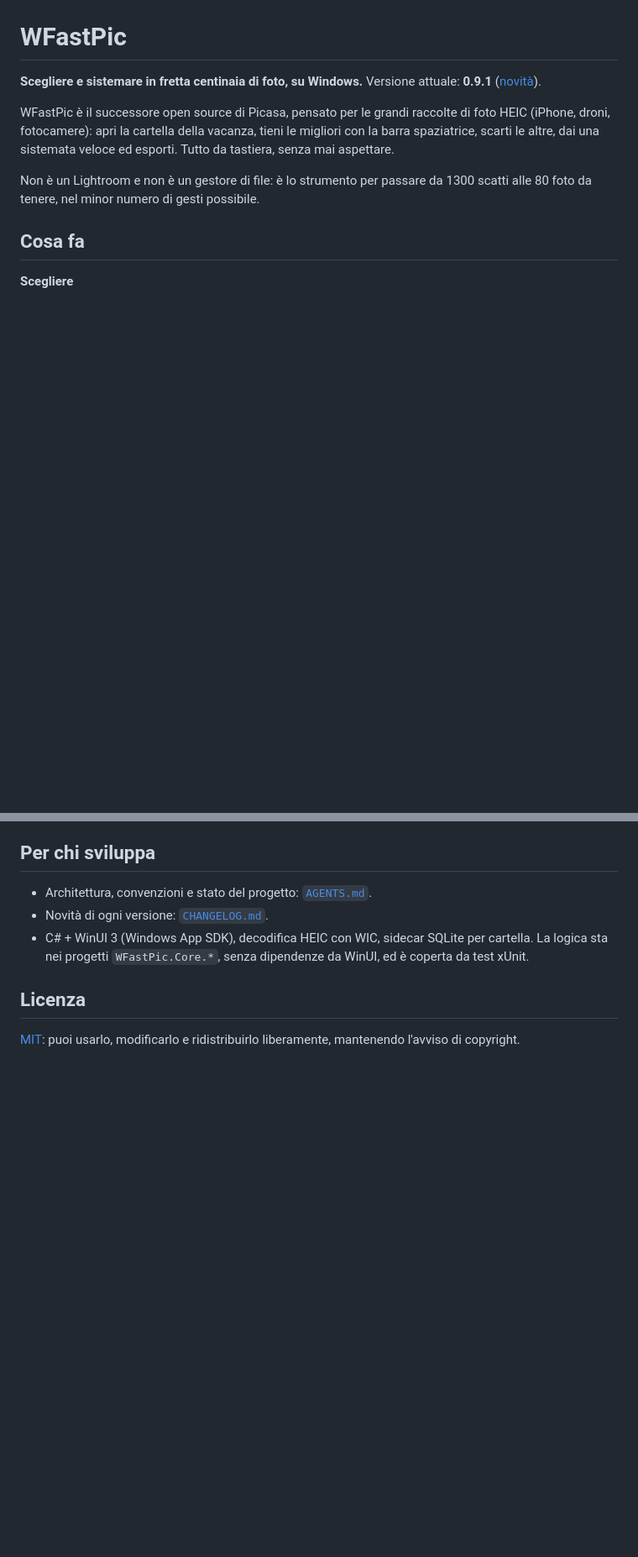
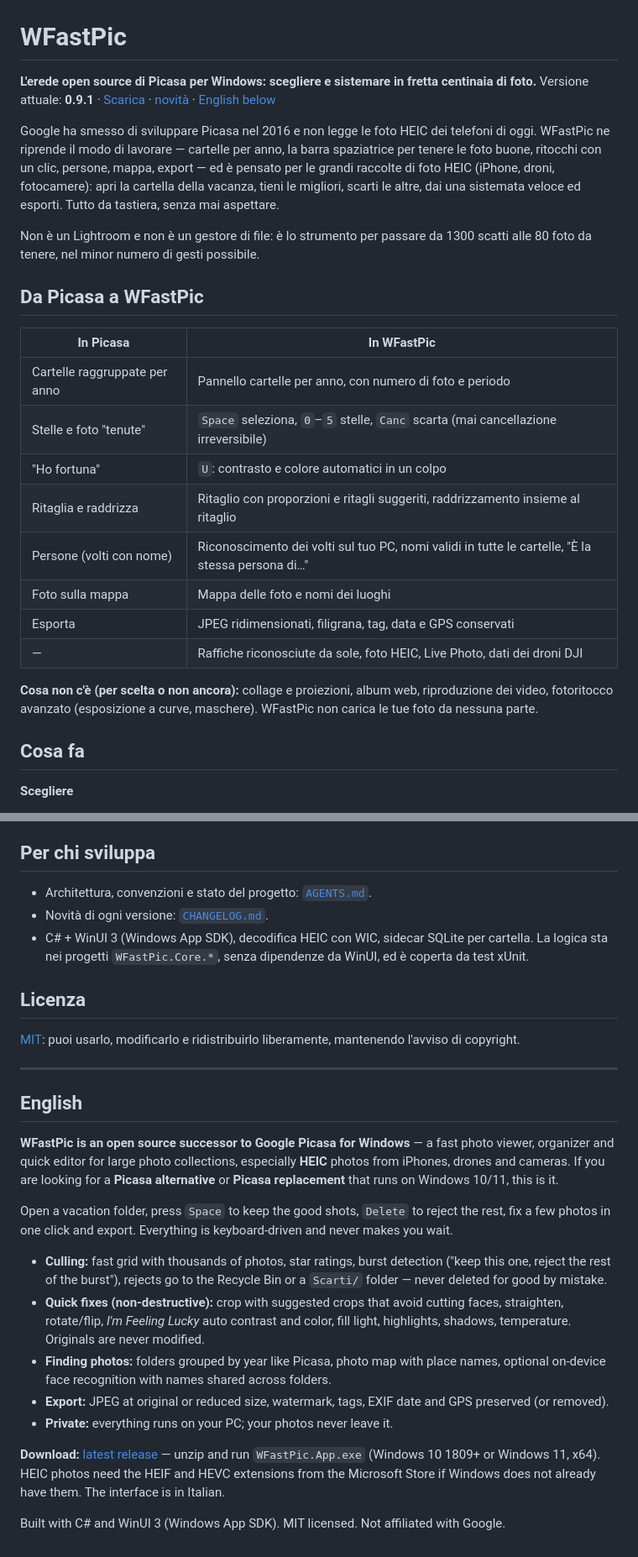
Before and after one commit to Walt7/WFastPic, a Markdown page: README.md, 2 parts joined by grey strips. Shown at 84% size. Drawn GitHub-style; blank space fills up the shorter version.

Commit message:
README: erede di Picasa (confronto Picasa/WFastPic, sezione English, link al download)
Co-Authored-By: Claude Sonnet 5.5 <noreply@anthropic.com>

```diff
--- a/README.md
+++ b/README.md
@@ -4,15 +4,33 @@
 
 # WFastPic
 
-**Scegliere e sistemare in fretta centinaia di foto, su Windows.** Versione attuale: **0.9.1**
-([novità](CHANGELOG.md)).
+**L'erede open source di Picasa per Windows: scegliere e sistemare in fretta centinaia di foto.**
+Versione attuale: **0.9.1** · [Scarica](https://github.com/Walt7/WFastPic/releases/latest) ·
+[novità](CHANGELOG.md) · [English below](#english)
 
-WFastPic è il successore open source di Picasa, pensato per le grandi raccolte di foto HEIC (iPhone,
-droni, fotocamere): apri la cartella della vacanza, tieni le migliori con la barra spaziatrice,
+Google ha smesso di sviluppare Picasa nel 2016 e non legge le foto HEIC dei telefoni di oggi. WFastPic ne riprende il modo di lavorare — cartelle per anno, la barra spaziatrice
+per tenere le foto buone, ritocchi con un clic, persone, mappa, export — ed è pensato per le grandi
+raccolte di foto HEIC (iPhone, droni, fotocamere): apri la cartella della vacanza, tieni le migliori,
 scarti le altre, dai una sistemata veloce ed esporti. Tutto da tastiera, senza mai aspettare.
 
 Non è un Lightroom e non è un gestore di file: è lo strumento per passare da 1300 scatti alle 80
 foto da tenere, nel minor numero di gesti possibile.
+
+## Da Picasa a WFastPic
+
+| In Picasa | In WFastPic |
+|---|---|
+| Cartelle raggruppate per anno | Pannello cartelle per anno, con numero di foto e periodo |
+| Stelle e foto "tenute" | `Space` seleziona, `0`–`5` stelle, `Canc` scarta (mai cancellazione irreversibile) |
+| "Ho fortuna" | `U`: contrasto e colore automatici in un colpo |
+| Ritaglia e raddrizza | Ritaglio con proporzioni e ritagli suggeriti, raddrizzamento insieme al ritaglio |
+| Persone (volti con nome) | Riconoscimento dei volti sul tuo PC, nomi validi in tutte le cartelle, "È la stessa persona di…" |
+| Foto sulla mappa | Mappa delle foto e nomi dei luoghi |
+| Esporta | JPEG ridimensionati, filigrana, tag, data e GPS conservati |
+| — | Raffiche riconosciute da sole, foto HEIC, Live Photo, dati dei droni DJI |
+
+**Cosa non c'è (per scelta o non ancora):** collage e proiezioni, album web, riproduzione dei video,
+fotoritocco avanzato (esposizione a curve, maschere). WFastPic non carica le tue foto da nessuna parte.
 
 ## Cosa fa
 
@@ -93,3 +111,32 @@ L'elenco completo è nell'app, sotto "Scorciatoie" nella barra in basso.
 ## Licenza
 
 [MIT](LICENSE): puoi usarlo, modificarlo e ridistribuirlo liberamente, mantenendo l'avviso di copyright.
+
+---
+
+## English
+
+**WFastPic is an open source successor to Google Picasa for Windows** — a fast photo viewer,
+organizer and quick editor for large photo collections, especially **HEIC** photos from iPhones,
+drones and cameras. If you are looking for a **Picasa alternative** or **Picasa replacement** that
+runs on Windows 10/11, this is it.
+
+Open a vacation folder, press `Space` to keep the good shots, `Delete` to reject the rest, fix a few
+photos in one click and export. Everything is keyboard-driven and never makes you wait.
+
+- **Culling:** fast grid with thousands of photos, star ratings, burst detection ("keep this one,
+  reject the rest of the burst"), rejects go to the Recycle Bin or a `Scarti/` folder — never deleted
+  for good by mistake.
+- **Quick fixes (non-destructive):** crop with suggested crops that avoid cutting faces, straighten,
+  rotate/flip, *I'm Feeling Lucky* auto contrast and color, fill light, highlights, shadows, temperature.
+  Originals are never modified.
+- **Finding photos:** folders grouped by year like Picasa, photo map with place names, optional
+  on-device face recognition with names shared across folders.
+- **Export:** JPEG at original or reduced size, watermark, tags, EXIF date and GPS preserved (or removed).
+- **Private:** everything runs on your PC; your photos never leave it.
+
+**Download:** [latest release](https://github.com/Walt7/WFastPic/releases/latest) — unzip and run
+`WFastPic.App.exe` (Windows 10 1809+ or Windows 11, x64). HEIC photos need the HEIF and HEVC extensions
+from the Microsoft Store if Windows does not already have them. The interface is in Italian.
+
+Built with C# and WinUI 3 (Windows App SDK). MIT licensed. Not affiliated with Google.
```
